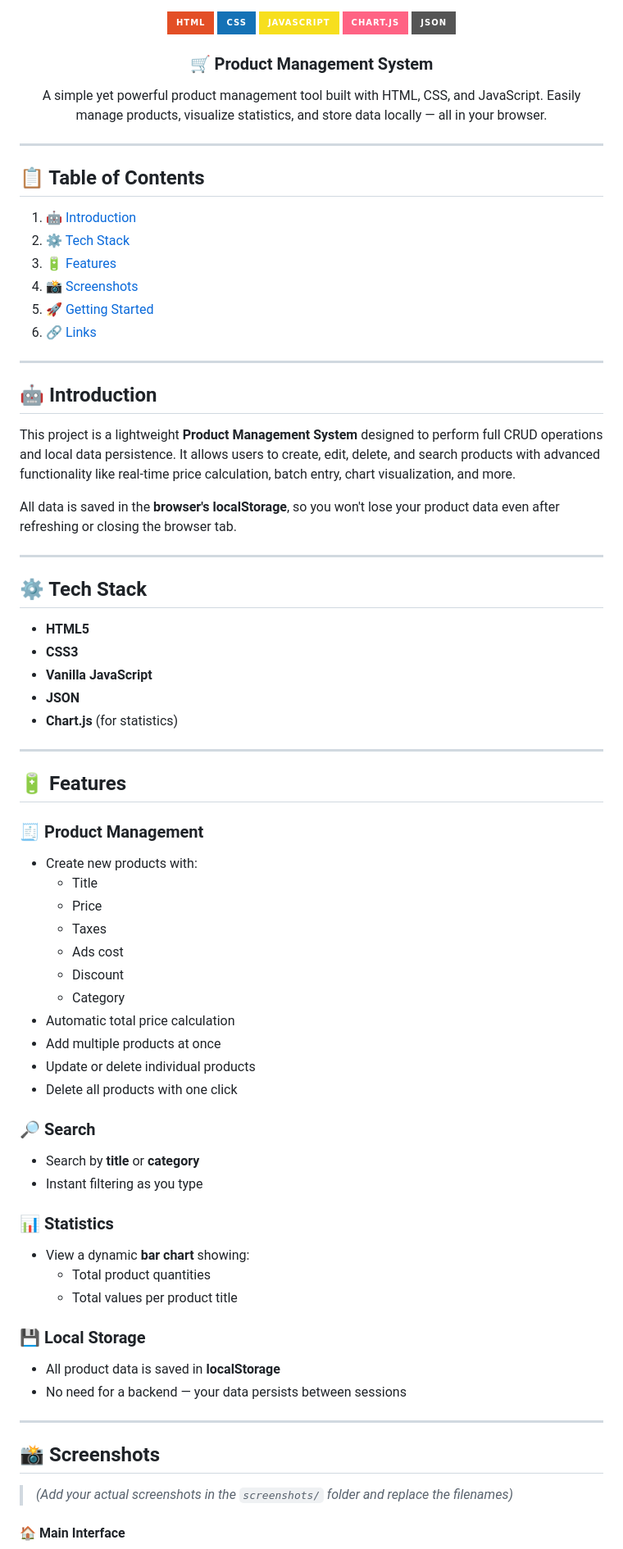
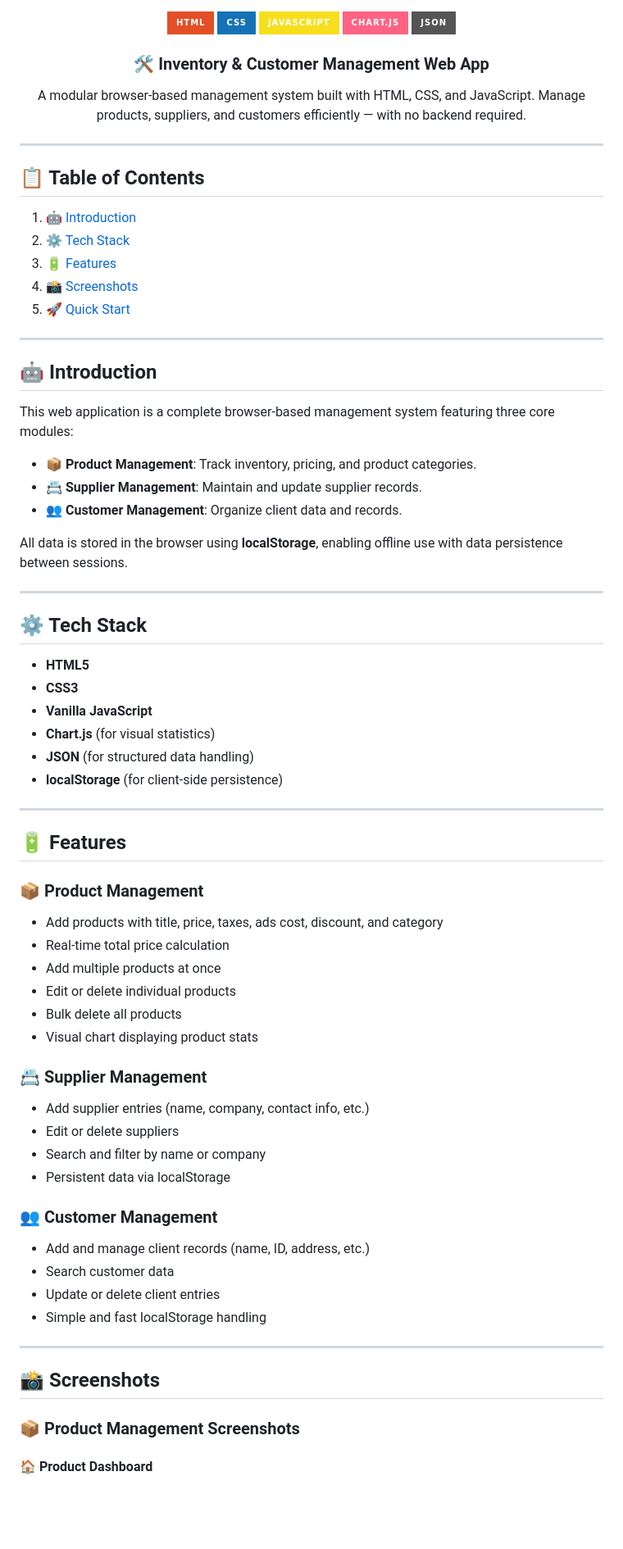
Before and after one commit to HOUSS33/Stock-Management-App, a Markdown page: README.md, the part around the change printed below. Shown: that part at 82% size. Rendered like a GitHub page; badges without logos; blank space fills up the shorter version.

```diff
--- a/README.md
+++ b/README.md
@@ -8,81 +8,79 @@
     <img src="https://img.shields.io/badge/-JSON-black?style=for-the-badge&logoColor=white&logo=json&color=gray" alt="JSON" />
   </div>
 
-  <h3 align="center">🛒 Product Management System</h3>
+  <h3 align="center">🛠️ Inventory & Customer Management Web App</h3>
 
   <div align="center">
-    A simple yet powerful product management tool built with HTML, CSS, and JavaScript. Easily manage products, visualize statistics, and store data locally — all in your browser.
+    A modular browser-based management system built with HTML, CSS, and JavaScript.
+    Manage products, suppliers, and customers efficiently — with no backend required.
   </div>
 </div>
 
 ---
 
-## 📋 Table of Contents
+## 📋 <a name="table">Table of Contents</a>
 
 1. 🤖 [Introduction](#introduction)
 2. ⚙️ [Tech Stack](#tech-stack)
 3. 🔋 [Features](#features)
 4. 📸 [Screenshots](#screenshots)
-5. 🚀 [Getting Started](#getting-started)
-6. 🔗 [Links](#links)
+5. 🚀 [Quick Start](#quick-start)
 
 ---
 
-## 🤖 Introduction
+## <a name="introduction">🤖 Introduction</a>
 
-This project is a lightweight **Product Management System** designed to perform full CRUD operations and local data persistence. It allows users to create, edit, delete, and search products with advanced functionality like real-time price calculation, batch entry, chart visualization, and more.
+This web application is a complete browser-based management system featuring three core modules:
 
-All data is saved in the **browser's localStorage**, so you won't lose your product data even after refreshing or closing the browser tab.
+- **📦 Product Management**: Track inventory, pricing, and product categories.
+- **📇 Supplier Management**: Maintain and update supplier records.
+- **👥 Customer Management**: Organize client data and records.
+
+All data is stored in the browser using **localStorage**, enabling offline use with data persistence between sessions.
 
 ---
 
-## ⚙️ Tech Stack
+## <a name="tech-stack">⚙️ Tech Stack</a>
 
 - **HTML5**
 - **CSS3**
 - **Vanilla JavaScript**
-- **JSON**
-- **Chart.js** (for statistics)
+- **Chart.js** (for visual statistics)
+- **JSON** (for structured data handling)
+- **localStorage** (for client-side persistence)
 
 ---
 
-## 🔋 Features
+## <a name="features">🔋 Features</a>
 
-### 🧾 Product Management
+### 📦 Product Management
 
-- Create new products with:
-  - Title
-  - Price
-  - Taxes
-  - Ads cost
-  - Discount
-  - Category
-- Automatic total price calculation
+- Add products with title, price, taxes, ads cost, discount, and category
+- Real-time total price calculation
 - Add multiple products at once
-- Update or delete individual products
-- Delete all products with one click
+- Edit or delete individual products
+- Bulk delete all products
+- Visual chart displaying product stats
 
-### 🔎 Search
+### 📇 Supplier Management
 
-- Search by **title** or **category**
-- Instant filtering as you type
+- Add supplier entries (name, company, contact info, etc.)
+- Edit or delete suppliers
+- Search and filter by name or company
+- Persistent data via localStorage
 
-### 📊 Statistics
+### 👥 Customer Management
 
-- View a dynamic **bar chart** showing:
-  - Total product quantities
-  - Total values per product title
-
-### 💾 Local Storage
-
-- All product data is saved in **localStorage**
-- No need for a backend — your data persists between sessions
+- Add and manage client records (name, ID, address, etc.)
+- Search customer data
+- Update or delete client entries
+- Simple and fast localStorage handling
 
 ---
 
-## 📸 Screenshots
+## <a name="screenshots">📸 Screenshots</a>
 
-> *(Add your actual screenshots in the `screenshots/` folder and replace the filenames)*
+### 📦 Product Management Screenshots
 
-#### 🏠 Main Interface
+#### 🏠 Product Dashboard
 <p align="center">
```
Also changed, not shown: other parts of README.md (+32 -6 lines).
